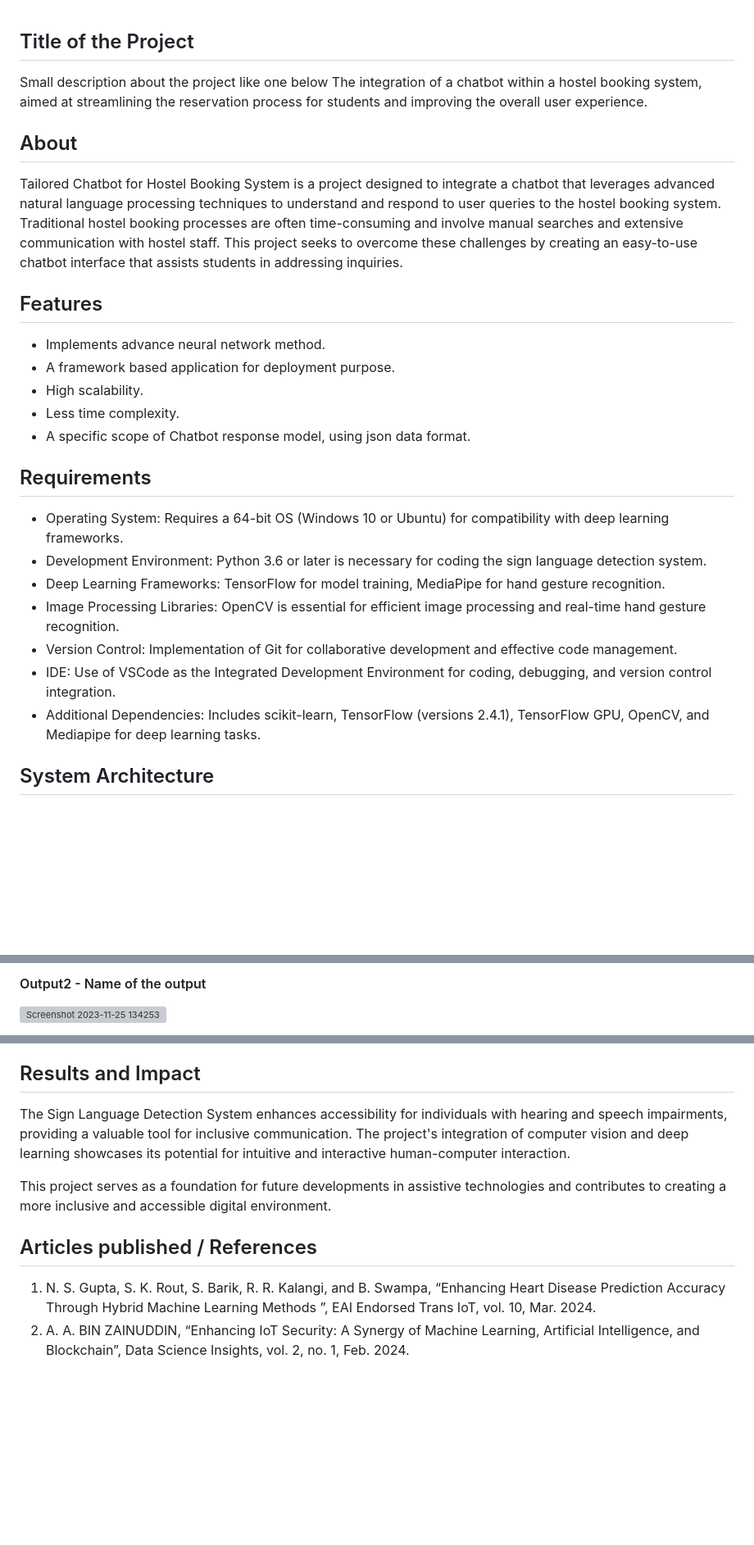
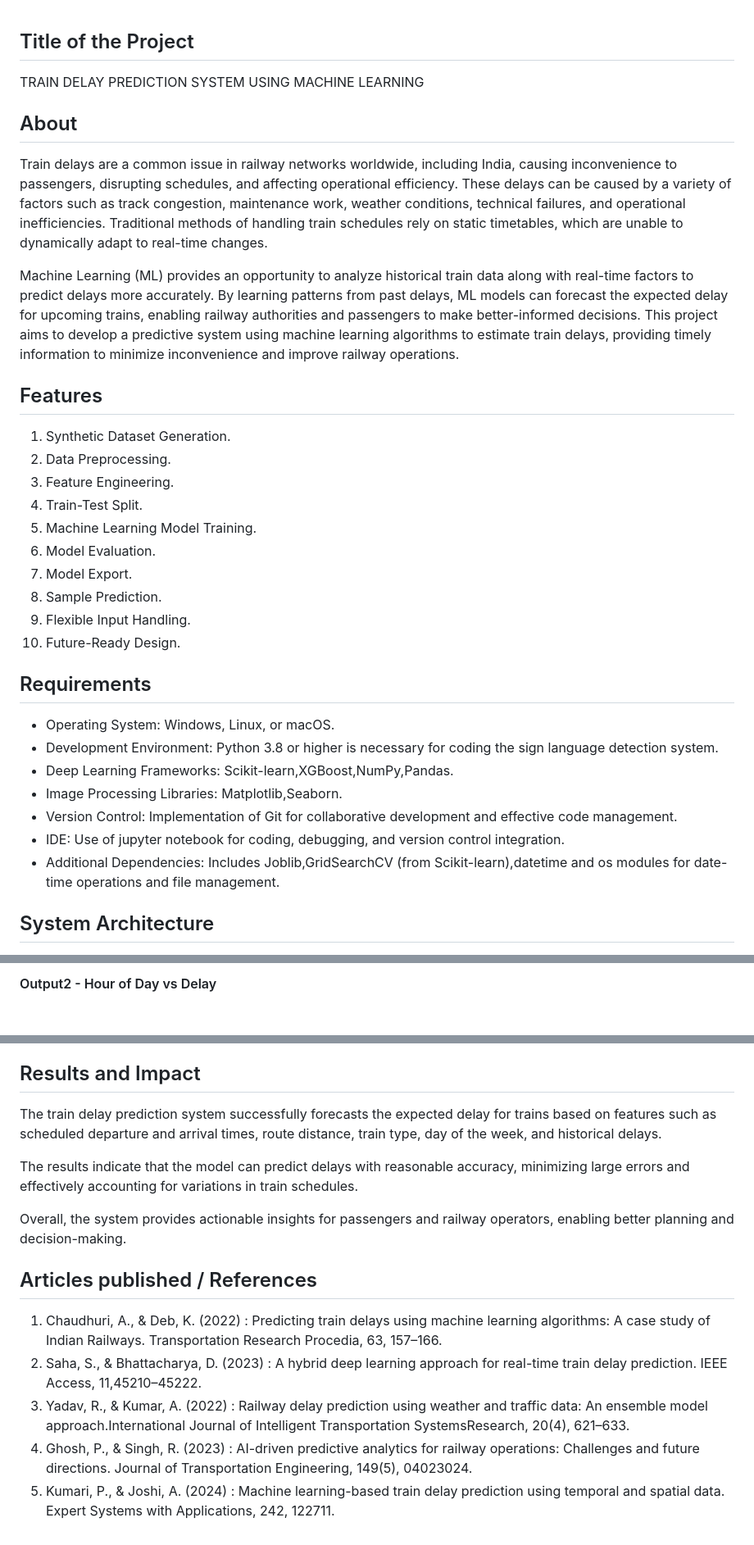
Before and after one commit to VimalasahanaW/new-static-website-from-template, a Markdown page: README.md, 3 parts joined by grey strips. Shown at 82% size. Drawn GitHub-style; blank space fills up the shorter version; grey boxes are pictures that could not be loaded.

```diff
--- a/README.md
+++ b/README.md
@@ -1,28 +1,35 @@
 ## Title of the Project
-Small description about the project like one below
-The integration of a chatbot within a hostel booking system, aimed at streamlining the reservation process for students and improving the overall user experience.
+
+TRAIN DELAY PREDICTION SYSTEM USING MACHINE LEARNING
 
 ## About
 <!--Detailed Description about the project-->
-Tailored Chatbot for Hostel Booking System is a project designed to integrate a chatbot that leverages advanced natural language processing techniques to understand and respond to user queries to the hostel booking system. Traditional hostel booking processes are often time-consuming and involve manual searches and extensive communication with hostel staff. This project seeks to overcome these challenges by creating an easy-to-use chatbot interface that assists students in addressing inquiries.
+
+Train delays are a common issue in railway networks worldwide, including India, causing inconvenience to passengers, disrupting schedules, and affecting operational efficiency. These delays can be caused by a variety of factors such as track congestion, maintenance work, weather conditions, technical failures, and operational inefficiencies. Traditional methods of handling train schedules rely on static timetables, which are unable to dynamically adapt to real-time changes.
+
+Machine Learning (ML) provides an opportunity to analyze historical train data along with real-time factors to predict delays more accurately. By learning patterns from past delays, ML models can forecast the expected delay for upcoming trains, enabling railway authorities and passengers to make better-informed decisions. This project aims to develop a predictive system using machine learning algorithms to estimate train delays, providing timely information to minimize inconvenience and improve railway operations.
 
 ## Features
 <!--List the features of the project as shown below-->
-- Implements advance neural network method.
-- A framework based application for deployment purpose.
-- High scalability.
-- Less time complexity.
-- A specific scope of Chatbot response model, using json data format.
-
+1. Synthetic Dataset Generation.
+2. Data Preprocessing.
+3. Feature Engineering.
+4. Train-Test Split.
+5. Machine Learning Model Training.
+6. Model Evaluation.
+7. Model Export.
+8. Sample Prediction.
+9. Flexible Input Handling.
+10. Future-Ready Design.
 ## Requirements
 <!--List the requirements of the project as shown below-->
-* Operating System: Requires a 64-bit OS (Windows 10 or Ubuntu) for compatibility with deep learning frameworks.
-* Development Environment: Python 3.6 or later is necessary for coding the sign language detection system.
-* Deep Learning Frameworks: TensorFlow for model training, MediaPipe for hand gesture recognition.
-* Image Processing Libraries: OpenCV is essential for efficient image processing and real-time hand gesture recognition.
+* Operating System: Windows, Linux, or macOS.
+* Development Environment: Python 3.8 or higher is necessary for coding the sign language detection system.
+* Deep Learning Frameworks: Scikit-learn,XGBoost,NumPy,Pandas.
+* Image Processing Libraries: Matplotlib,Seaborn.
 * Version Control: Implementation of Git for collaborative development and effective code management.
-* IDE: Use of VSCode as the Integrated Development Environment for coding, debugging, and version control integration.
-* Additional Dependencies: Includes scikit-learn, TensorFlow (versions 2.4.1), TensorFlow GPU, OpenCV, and Mediapipe for deep learning tasks.
+* IDE: Use of jupyter notebook for coding, debugging, and version control integration.
+* Additional Dependencies: Includes Joblib,GridSearchCV (from Scikit-learn),datetime and os modules for date-time operations and file management.
 
 ## System Architecture
 <!--Embed the system architecture diagram as shown below-->
@@ -39,4 +46,3 @@ Tailored Chatbot for Hostel Booking System is a project designed to integrate a
 
-#### Output2 - Name of the output
-![Screenshot 2023-11-25 134253](https://github.com/<<yourusername>>/Hand-Gesture-Recognition-System/assets/75235455/5e05c981-05ca-4aaa-aea2-d918dcf25cb7)
+#### Output2 - Hour of Day vs Delay
 
@@ -46,10 +59,17 @@ Note: These metrics can be customized based on your actual performance evaluatio
 
 ## Results and Impact
 <!--Give the results and impact as shown below-->
-The Sign Language Detection System enhances accessibility for individuals with hearing and speech impairments, providing a valuable tool for inclusive communication. The project's integration of computer vision and deep learning showcases its potential for intuitive and interactive human-computer interaction.
+The train delay prediction system successfully forecasts the expected delay for trains based on features such as scheduled departure and arrival times, route distance, train type, day of the week, and historical delays.
 
-This project serves as a foundation for future developments in assistive technologies and contributes to creating a more inclusive and accessible digital environment.
+The results indicate that the model can predict delays with reasonable accuracy, minimizing large errors and effectively accounting for variations in train schedules.
+
+Overall, the system provides actionable insights for passengers and railway operators, enabling better planning and decision-making.
+
 
 ## Articles published / References
-1. N. S. Gupta, S. K. Rout, S. Barik, R. R. Kalangi, and B. Swampa, “Enhancing Heart Disease Prediction Accuracy Through Hybrid Machine Learning Methods ”, EAI Endorsed Trans IoT, vol. 10, Mar. 2024.
-2. A. A. BIN ZAINUDDIN, “Enhancing IoT Security: A Synergy of Machine Learning, Artificial Intelligence, and Blockchain”, Data Science Insights, vol. 2, no. 1, Feb. 2024.
+
+1. Chaudhuri, A., & Deb, K. (2022) : Predicting train delays using machine learning algorithms: A case study of Indian Railways. Transportation Research Procedia,     63, 157–166.
+2. Saha, S., & Bhattacharya, D. (2023) : A hybrid deep learning approach for real-time train delay prediction. IEEE Access, 11,45210–45222.
+3. Yadav, R., & Kumar, A. (2022) : Railway delay prediction using weather and traffic data: An ensemble model approach.International Journal of Intelligent            Transportation SystemsResearch, 20(4), 621–633.
+4. Ghosh, P., & Singh, R. (2023) : AI-driven predictive analytics for railway operations: Challenges and future directions. Journal of Transportation Engineering,     149(5), 04023024.
+5. Kumari, P., & Joshi, A. (2024) : Machine learning-based train delay prediction using temporal and spatial data. Expert Systems with Applications, 242, 122711.
```
Also changed, not shown: other parts of README.md (+11 -4 lines).
